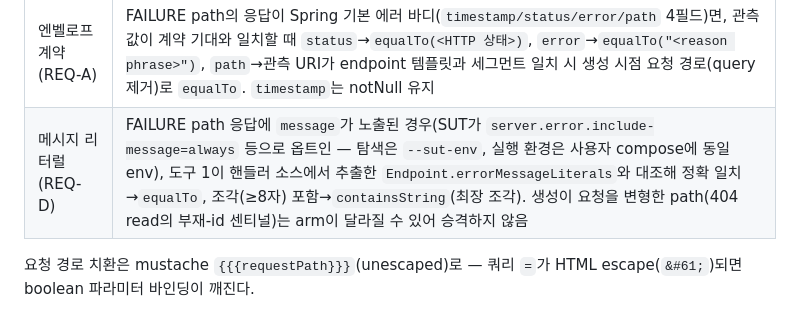
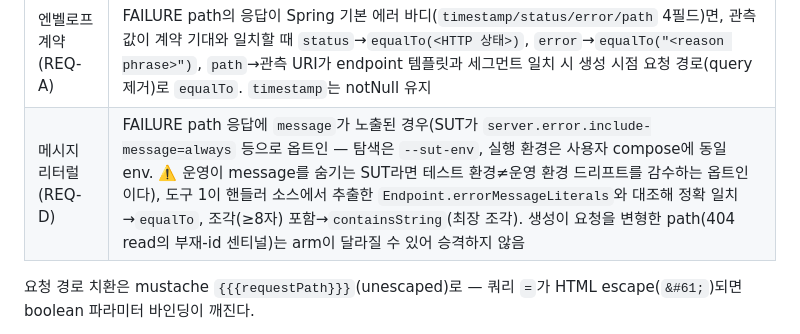
Before and after one commit to baekchangjoon/graph-rag-test-generator, a Markdown page: docs/04-test-generator.md, the part around the change. GitHub-like rendering.

```diff
--- a/docs/04-test-generator.md
+++ b/docs/04-test-generator.md
@@ -163,7 +163,7 @@ DB 상태 검증은 없다. 응답 검증만.
 | 승격 규칙 | 동작 |
 |---|---|
 | 엔벨로프 계약 (REQ-A) | FAILURE path의 응답이 Spring 기본 에러 바디(`timestamp/status/error/path` 4필드)면, 관측값이 계약 기대와 일치할 때 `status`→`equalTo(<HTTP 상태>)`, `error`→`equalTo("<reason phrase>")`, `path`→관측 URI가 endpoint 템플릿과 세그먼트 일치 시 생성 시점 요청 경로(query 제거)로 `equalTo`. `timestamp`는 notNull 유지 |
-| 메시지 리터럴 (REQ-D) | FAILURE path 응답에 `message`가 노출된 경우(SUT가 `server.error.include-message=always` 등으로 옵트인 — 탐색은 `--sut-env`, 실행 환경은 사용자 compose에 동일 env), 도구 1이 핸들러 소스에서 추출한 `Endpoint.errorMessageLiterals`와 대조해 정확 일치→`equalTo`, 조각(≥8자) 포함→`containsString`(최장 조각). 생성이 요청을 변형한 path(404 read의 부재-id 센티널)는 arm이 달라질 수 있어 승격하지 않음 |
+| 메시지 리터럴 (REQ-D) | FAILURE path 응답에 `message`가 노출된 경우(SUT가 `server.error.include-message=always` 등으로 옵트인 — 탐색은 `--sut-env`, 실행 환경은 사용자 compose에 동일 env. ⚠️ 운영이 message를 숨기는 SUT라면 테스트 환경≠운영 환경 드리프트를 감수하는 옵트인이다), 도구 1이 핸들러 소스에서 추출한 `Endpoint.errorMessageLiterals`와 대조해 정확 일치→`equalTo`, 조각(≥8자) 포함→`containsString`(최장 조각). 생성이 요청을 변형한 path(404 read의 부재-id 센티널)는 arm이 달라질 수 있어 승격하지 않음 |
 
 요청 경로 치환은 mustache `{{{requestPath}}}`(unescaped)로 — 쿼리 `=`가 HTML escape(`&#61;`)되면
 boolean 파라미터 바인딩이 깨진다.
```
Also changed, not shown: docs/00-getting-started.md (+1 -0 lines).
